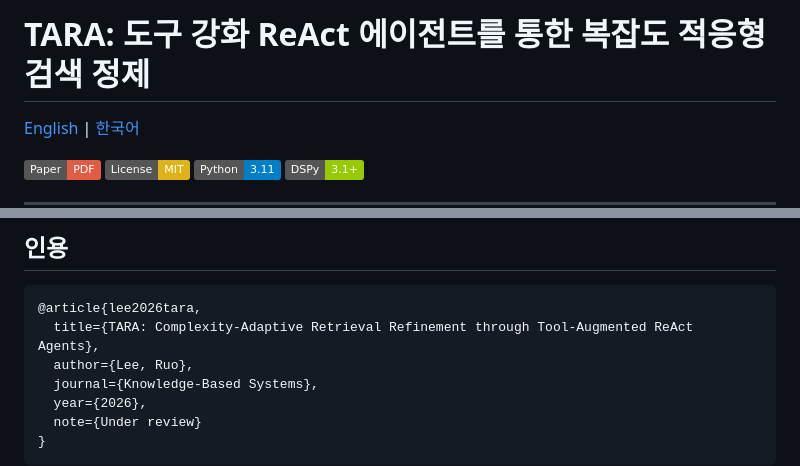
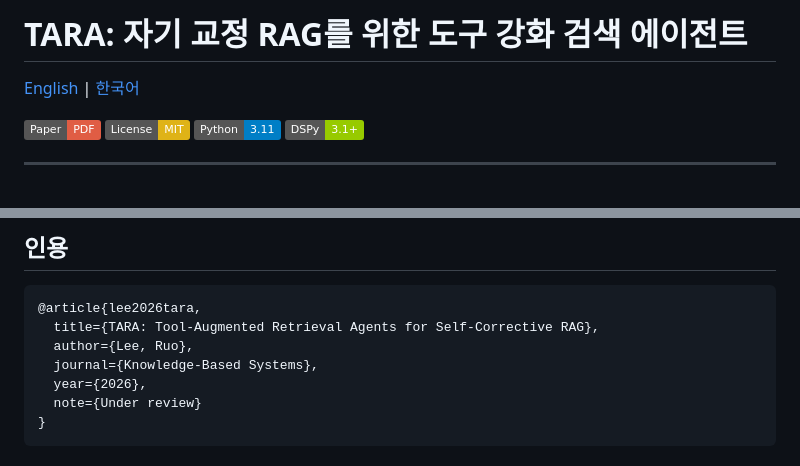
Before and after one commit to comsa33/self-corrective-rag, a Markdown page: README_ko.md, 2 parts joined by grey strips. Drawn GitHub-style; badges without logos; blank space fills up the shorter version.

````diff
--- a/README_ko.md
+++ b/README_ko.md
@@ -1,4 +1,4 @@
-# TARA: 도구 강화 ReAct 에이전트를 통한 복잡도 적응형 검색 정제
+# TARA: 자기 교정 RAG를 위한 도구 강화 검색 에이전트
 
 [English](README.md) | [한국어](#개요)
 
@@ -154,7 +154,7 @@ tests/                       pytest 테스트 스위트
 
 ```bibtex
 @article{lee2026tara,
-  title={TARA: Complexity-Adaptive Retrieval Refinement through Tool-Augmented ReAct Agents},
+  title={TARA: Tool-Augmented Retrieval Agents for Self-Corrective RAG},
   author={Lee, Ruo},
   journal={Knowledge-Based Systems},
   year={2026},
````
Also changed, not shown: README.md (+2 -2 lines).
